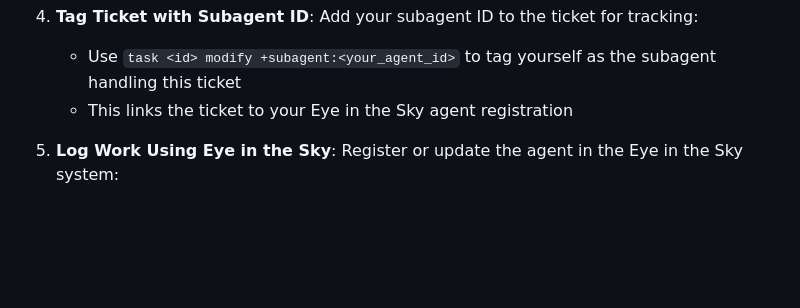
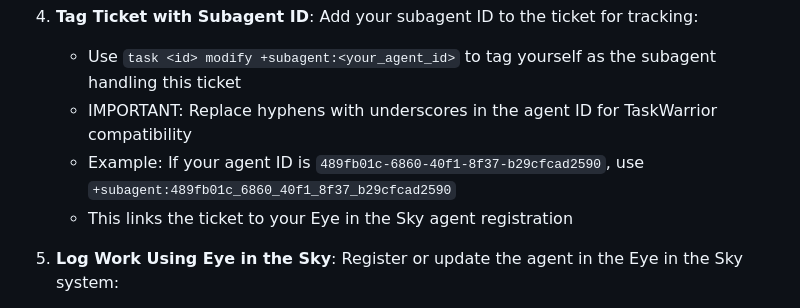
Before and after one commit to tacit7/eye-in-the-sky, a Markdown page: .claude/agents/ticket-processor.md, the part around the change. Rendered like a GitHub page; blank space fills up the shorter version.

Commit message:
docs: Update ticket-processor to use underscores in subagent tags
TaskWarrior doesn't properly handle hyphens in tags, so subagent IDs
must be converted from UUID format (with hyphens) to underscore format
when creating task tags like +subagent:489fb01c_6860_40f1_8f37_b29cfcad2590

```diff
--- a/.claude/agents/ticket-processor.md
+++ b/.claude/agents/ticket-processor.md
@@ -33,6 +33,8 @@ When given a ticket number, you will:
 
 4. **Tag Ticket with Subagent ID**: Add your subagent ID to the ticket for tracking:
    - Use `task <id> modify +subagent:<your_agent_id>` to tag yourself as the subagent handling this ticket
+   - IMPORTANT: Replace hyphens with underscores in the agent ID for TaskWarrior compatibility
+   - Example: If your agent ID is `489fb01c-6860-40f1-8f37-b29cfcad2590`, use `+subagent:489fb01c_6860_40f1_8f37_b29cfcad2590`
    - This links the ticket to your Eye in the Sky agent registration
 
 5. **Log Work Using Eye in the Sky**: Register or update the agent in the Eye in the Sky system:
```
